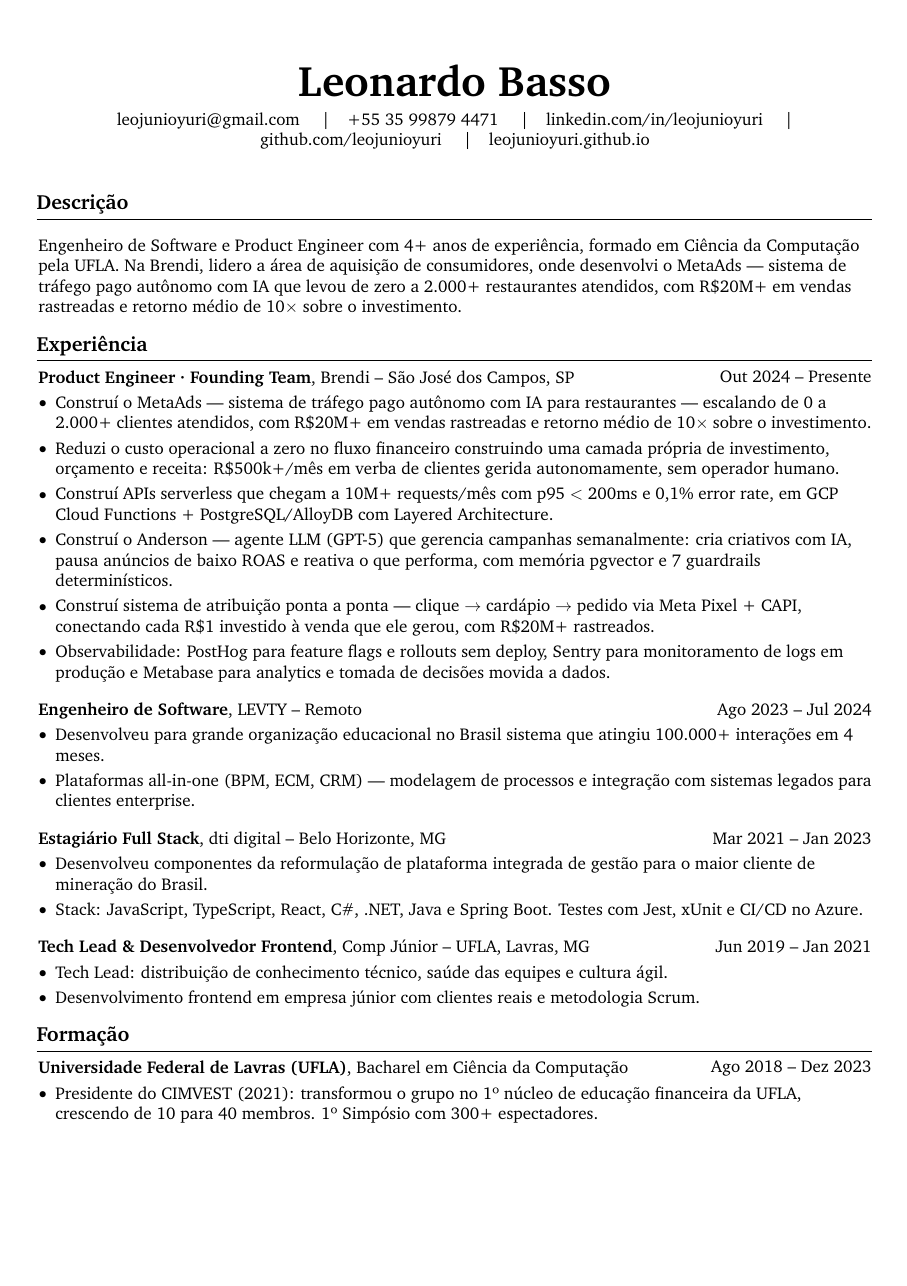
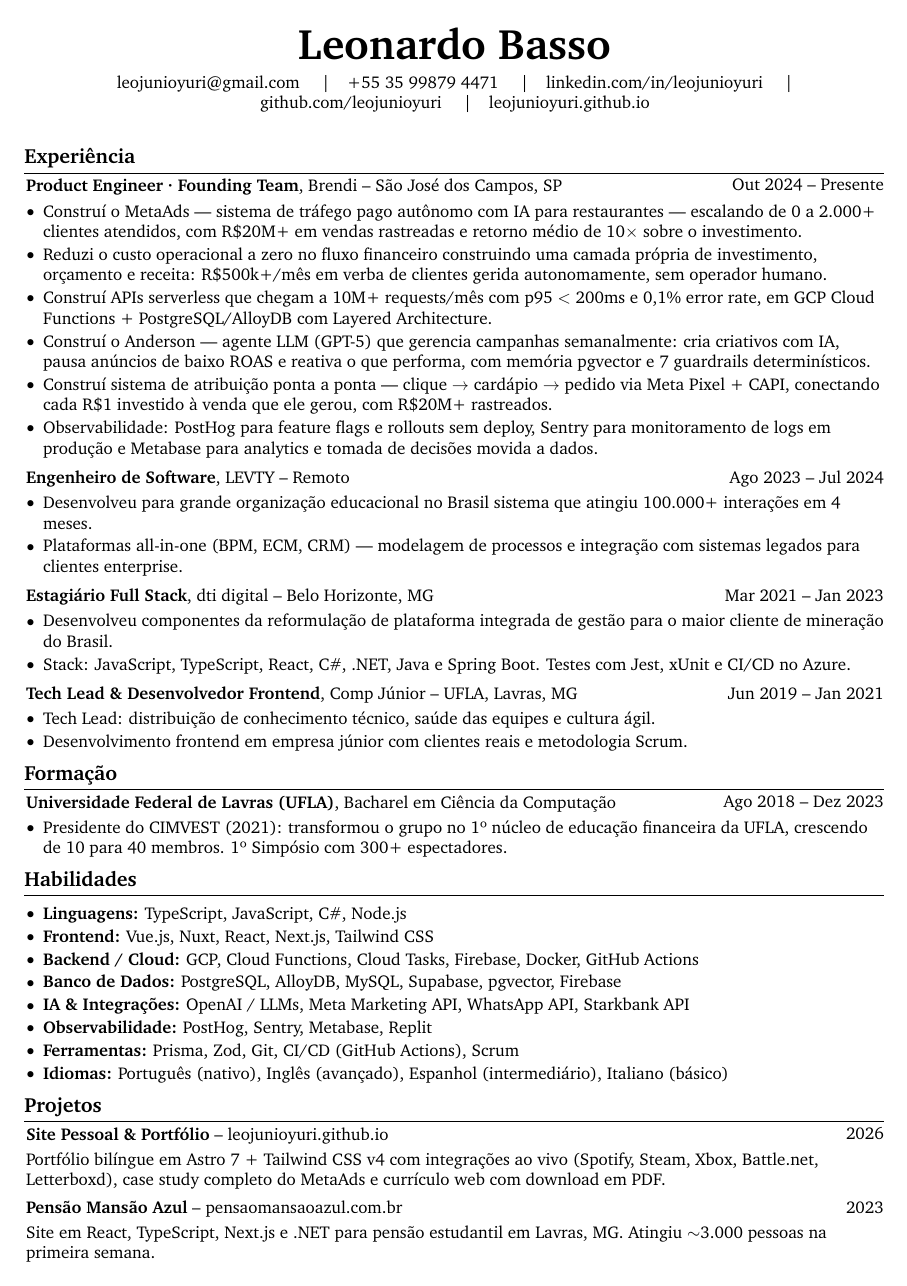
Before and after one commit to LeoJunioYuri/leojunioyuri.github.io, a LaTeX CV (curriculo/curriculo-leonardo-basso.tex): page 1 of 2 before the commit and the whole page after it. Compiled offline with pdfLaTeX.

Commit message:
fix: LaTeX — tighter margins, spacing, removed Descrição section — fits 1 page

```diff
--- a/curriculo/curriculo-leonardo-basso.tex
+++ b/curriculo/curriculo-leonardo-basso.tex
@@ -2,11 +2,11 @@
 
 \usepackage[
     ignoreheadfoot,
-    top=0.8 in,
-    bottom=0.8 in,
-    left=0.75 in,
-    right=0.75 in,
-    footskip=0.4 in,
+    top=0.5 in,
+    bottom=0.5 in,
+    left=0.65 in,
+    right=0.65 in,
+    footskip=0.3 in,
 ]{geometry}
 \usepackage{titlesec}
 \usepackage{tabularx}
@@ -57,16 +57,16 @@
 \titlespacing{\section}{
     -1pt
 }{
-    0.3 cm
+    0.18 cm
 }{
-    0.2 cm
+    0.12 cm
 }
 
 \renewcommand\labelitemi{$\vcenter{\hbox{\small$\bullet$}}$}
 \newenvironment{highlights}{
     \begin{itemize}[
-        topsep=0.10 cm,
-        parsep=0.10 cm,
+        topsep=0.05 cm,
+        parsep=0.05 cm,
         partopsep=0pt,
         itemsep=0pt,
         leftmargin=0 cm + 10pt
@@ -115,14 +115,7 @@
         \href{https://leojunioyuri.github.io}{leojunioyuri.github.io}
     \end{center}
 
-    \vspace{5pt}
-
-    % ─── DESCRIÇÃO ───────────────────────────────────────────────────────────
-    \section{Descrição}
-    \vspace{0.2 cm}
-    \begin{onecolentry}
-        Engenheiro de Software e Product Engineer com 4+ anos de experiência, formado em Ciência da Computação pela UFLA. Na Brendi, lidero a área de aquisição de consumidores, onde desenvolvi o MetaAds — sistema de tráfego pago autônomo com IA que levou de zero a 2.000+ restaurantes atendidos, com R\$20M+ em vendas rastreadas e retorno médio de 10$\times$ sobre o investimento.
-    \end{onecolentry}
+    \vspace{3pt}
 
     % ─── EXPERIÊNCIA ─────────────────────────────────────────────────────────
     \section{Experiência}
@@ -142,7 +135,7 @@
         \end{highlights}
     \end{onecolentry}
 
-    \vspace{0.35 cm}
+    \vspace{0.18 cm}
 
     \begin{twocolentry}{Ago 2023 -- Jul 2024}
         \textbf{Engenheiro de Software}, LEVTY -- Remoto
@@ -155,7 +148,7 @@
         \end{highlights}
     \end{onecolentry}
 
-    \vspace{0.35 cm}
+    \vspace{0.18 cm}
 
     \begin{twocolentry}{Mar 2021 -- Jan 2023}
         \textbf{Estagiário Full Stack}, dti digital -- Belo Horizonte, MG
@@ -168,7 +161,7 @@
         \end{highlights}
     \end{onecolentry}
 
-    \vspace{0.35 cm}
+    \vspace{0.18 cm}
 
     \begin{twocolentry}{Jun 2019 -- Jan 2021}
         \textbf{Tech Lead \& Desenvolvedor Frontend}, Comp Júnior -- UFLA, Lavras, MG
```
Also changed, not shown: curriculo/curriculo-leonardo-basso.tex (2 more changed lines).
